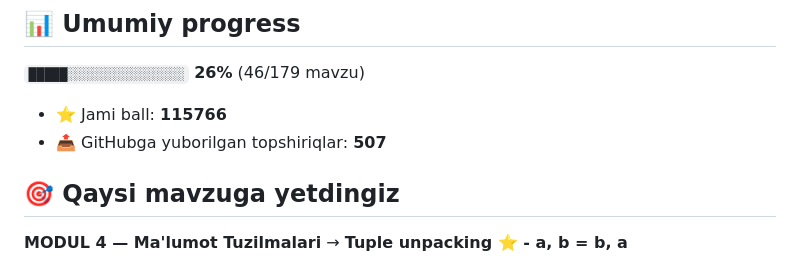
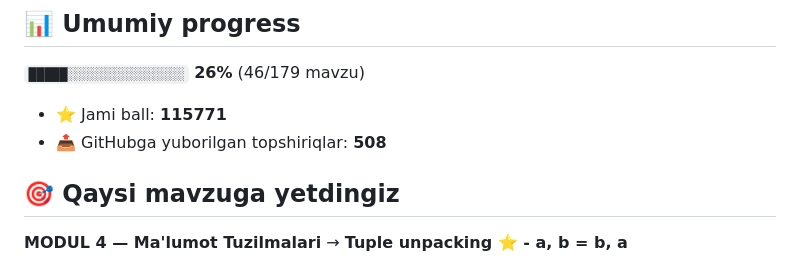
Before and after one commit to abubakr20145653/aziz-academy-topshiriqlar, a Markdown page: README.md, the part around one of its changes. Rendered like a GitHub page.

Commit message:
docs: progress README yangilandi

```diff
--- a/README.md
+++ b/README.md
@@ -6,8 +6,8 @@
 
 `█████░░░░░░░░░░░░░░░` **26%**  (46/179 mavzu)
 
-- ⭐ Jami ball: **115766**
-- 📤 GitHubga yuborilgan topshiriqlar: **507**
+- ⭐ Jami ball: **115771**
+- 📤 GitHubga yuborilgan topshiriqlar: **508**
 
 ## 🎯 Qaysi mavzuga yetdingiz
 
```
Also changed, not shown: other parts of README.md (+1 -1 lines).
